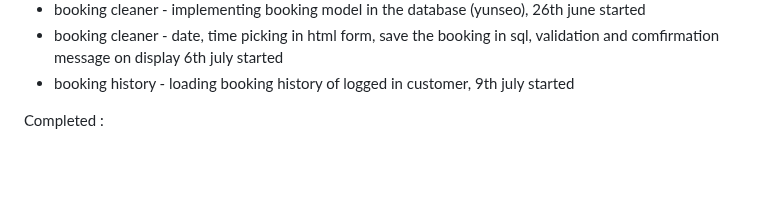
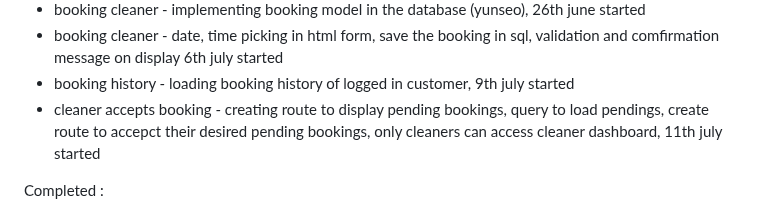
Before and after one commit to zzzczzzz/cp3407-project-v2025, a Markdown page: iteration_1.md, the part around the change. Drawn GitHub-style; blank space fills up the shorter version.

```diff
--- a/iteration_1.md
+++ b/iteration_1.md
@@ -33,6 +33,7 @@ In progress:
 * booking cleaner - implementing booking model in the database (yunseo), 26th june started
 * booking cleaner - date, time picking in html form, save the booking in sql, validation and comfirmation message on display 6th july started
 * booking history - loading booking history of logged in customer, 9th july started
+* cleaner accepts booking - creating route to display pending bookings, query to load pendings, create route to accepct their desired pending bookings, only cleaners can access cleaner dashboard, 11th july started
 
 
 Completed :
```
